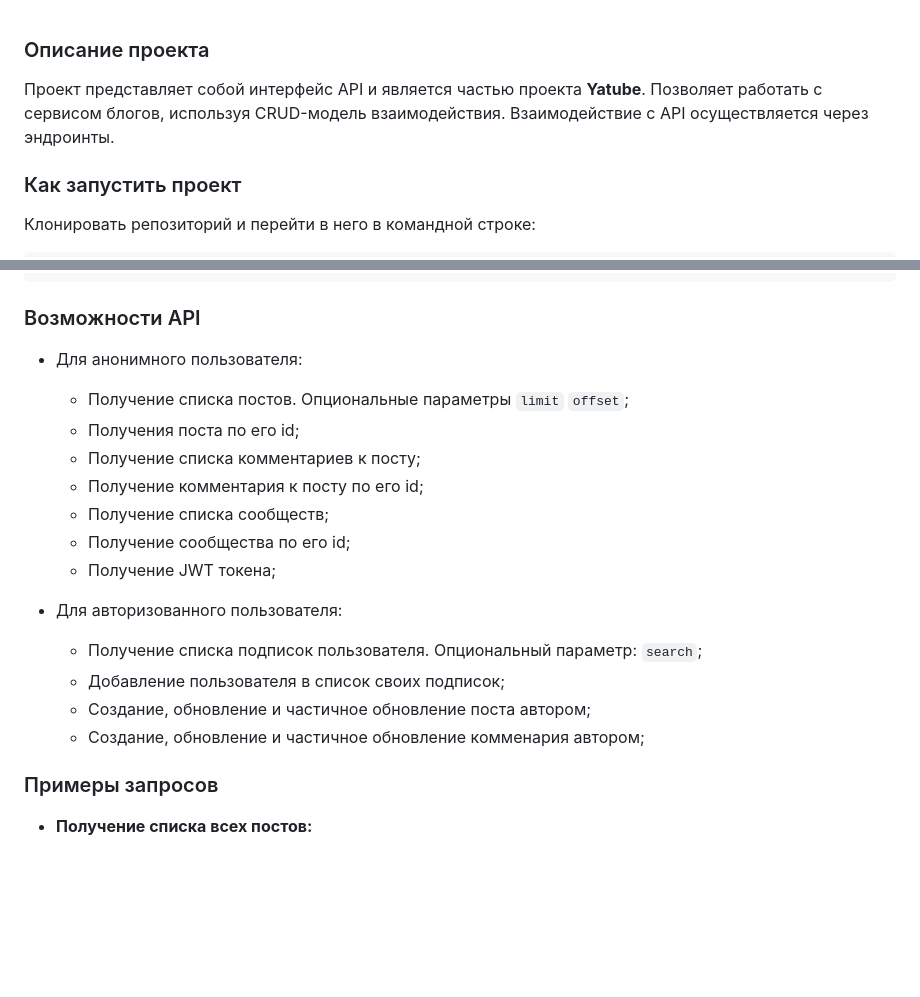
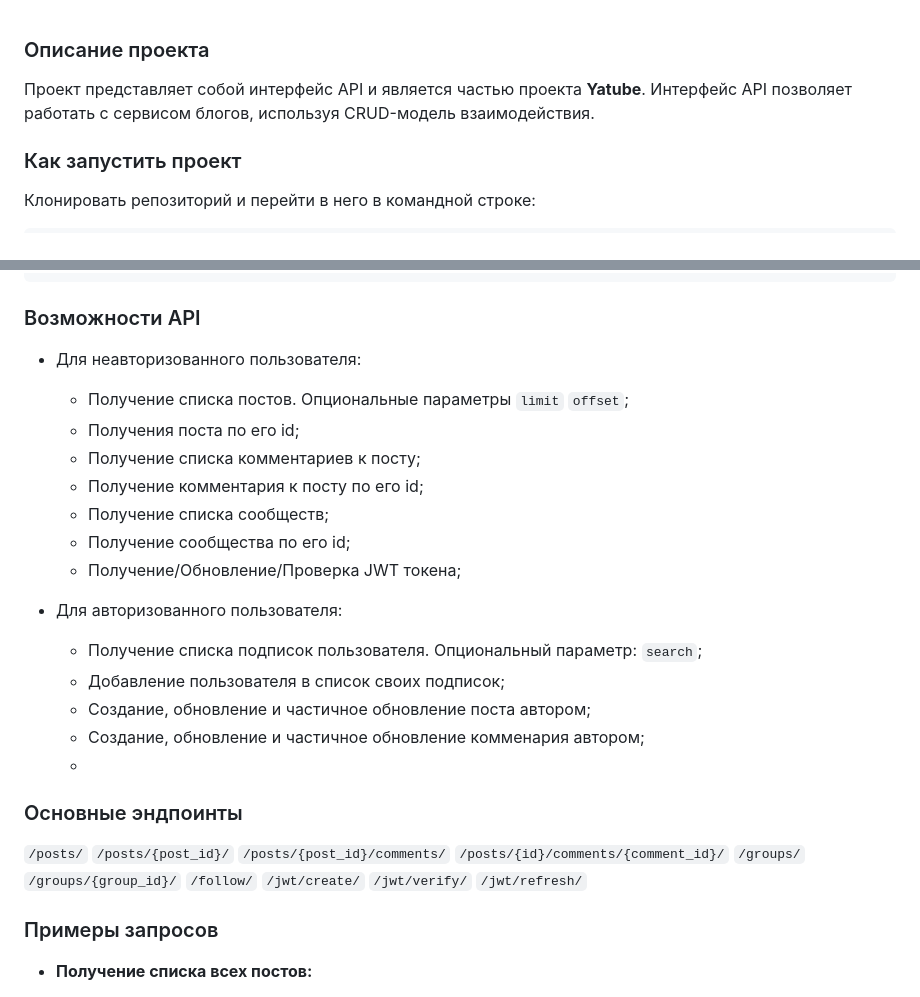
Before and after one commit to Alexshifter/api_final_yatube, a Markdown page: README.md, 2 parts joined by grey strips. Rendered like a GitHub page; blank space fills up the shorter version.

````diff
--- a/README.md
+++ b/README.md
@@ -1,8 +1,7 @@
 ### Описание проекта
 
 Проект представляет собой интерфейс API и является частью проекта **Yatube**.
-Позволяет работать с сервисом блогов, используя CRUD-модель взаимодействия.
-Взаимодействие с API осуществляется через эндроинты.
+Интерфейс API позволяет работать с сервисом блогов, используя CRUD-модель взаимодействия.
 
 ### Как запустить проект
 
@@ -50,20 +49,35 @@ python manage.py runserver
 ```
 ### Возможности API
 
-- Для анонимного пользователя:
+- Для неавторизованного пользователя:
    - Получение списка постов. Опциональные параметры ```limit``` ```offset```;
    - Получения поста по его id;
    - Получение списка комментариев к посту;
    - Получение комментария к посту по его id;
    - Получение списка сообществ;
    - Получение сообщества по его id;
-   - Получение JWT токена;
+   - Получение/Обновление/Проверка JWT токена;
 
 - Для авторизованного пользователя:
    - Получение списка подписок пользователя. Опциональный параметр: ```search```;
    - Добавление пользователя в список своих подписок;
    - Создание, обновление и частичное обновление поста автором;
    - Создание, обновление и частичное обновление комменария автором;
+   -
+
+### Основные эндпоинты
+
+```/posts/```
+```/posts/{post_id}/```
+```/posts/{post_id}/comments/```
+```/posts/{id}/comments/{comment_id}/```
+```/groups/```
+```/groups/{group_id}/```
+```/follow/```
+```/jwt/create/```
+```/jwt/verify/```
+```/jwt/refresh/```
+
 
 ### Примеры запросов
 
````
